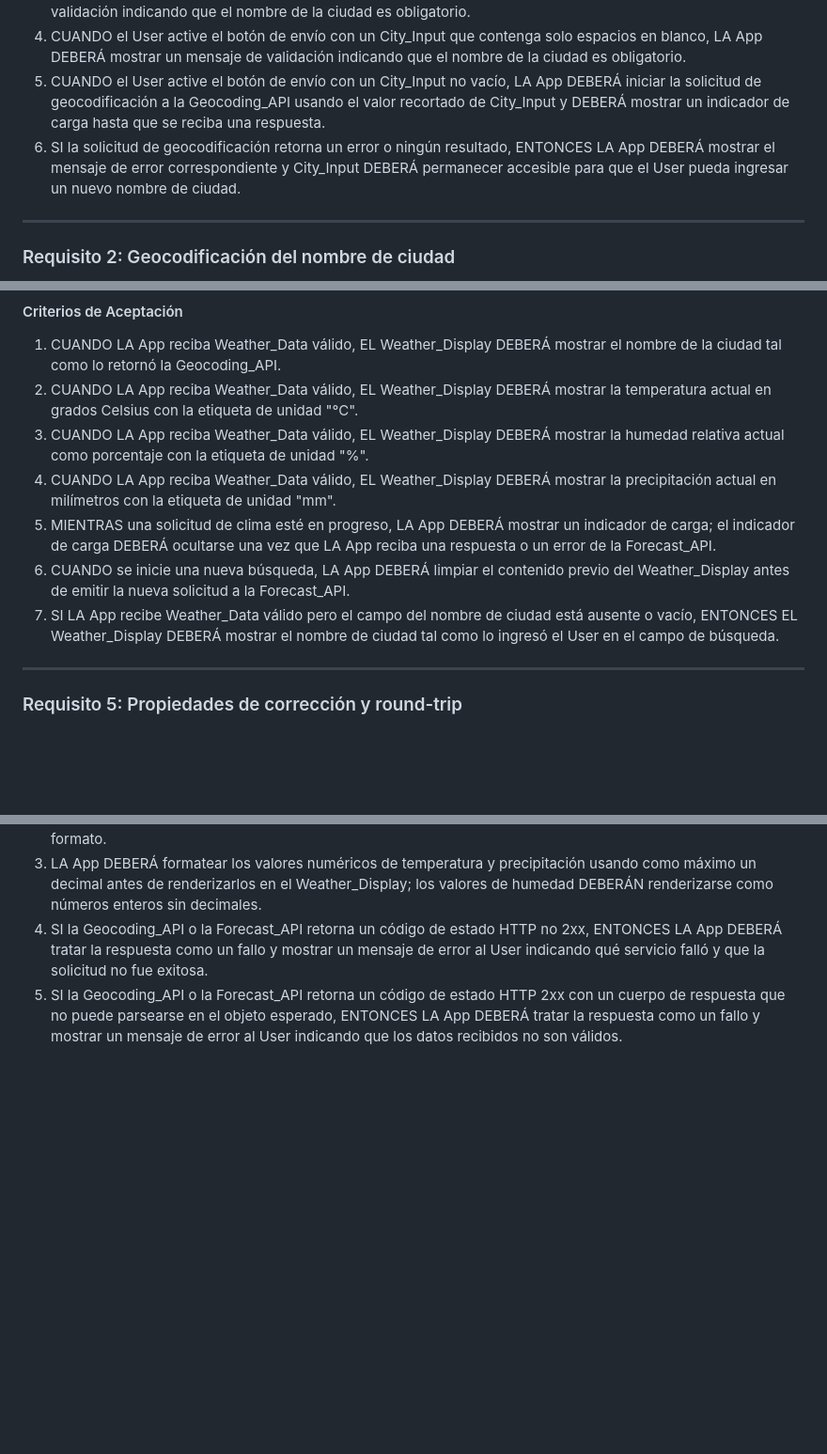
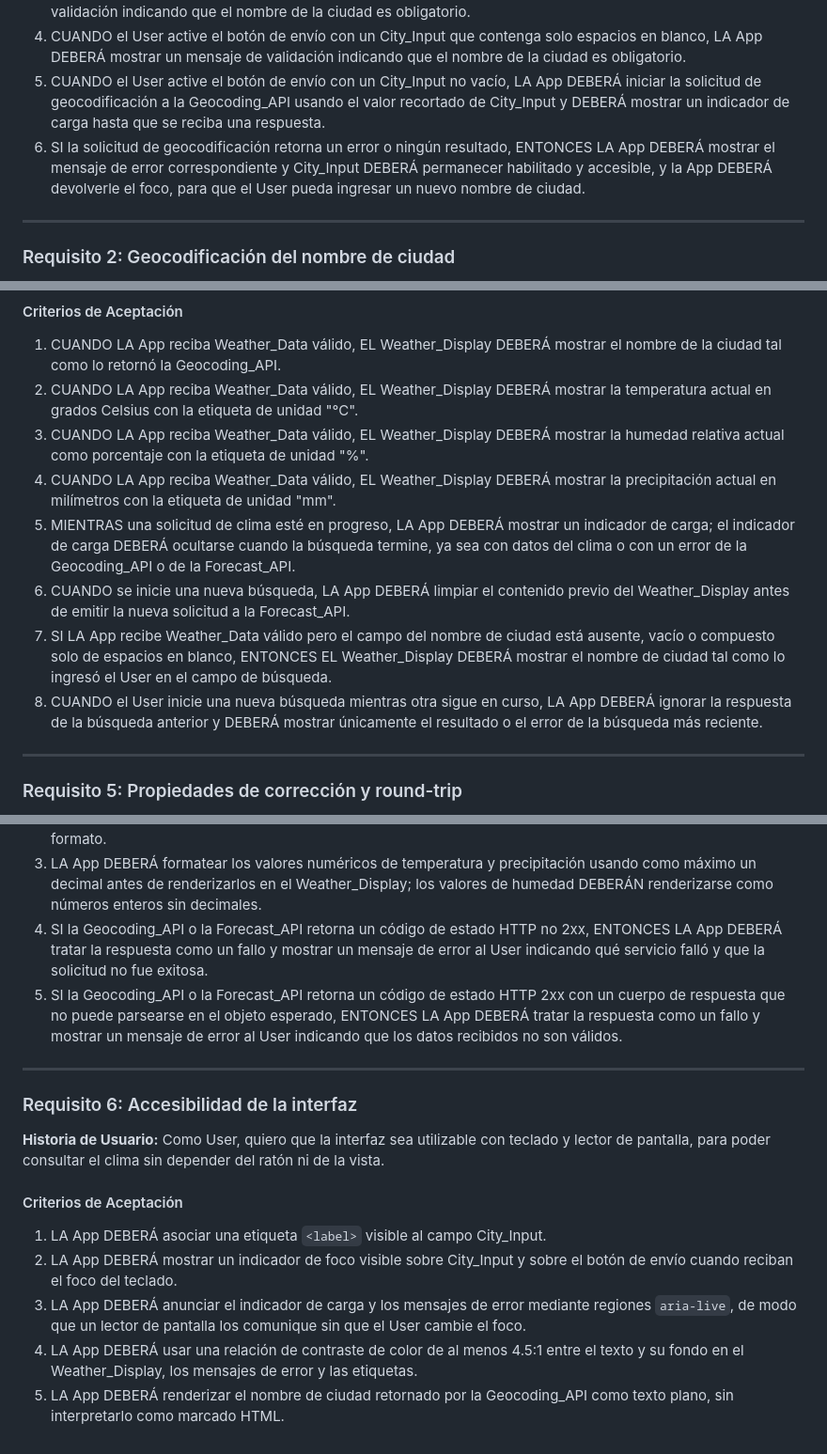
Before and after one commit to ValentinaCham/Lab03_Kiro_Specs, a Markdown page: requirements.md, 3 parts joined by grey strips. Shown at 94% size. Drawn GitHub-style; blank space fills up the shorter version.

Commit message:
docs(requirements): cerrar huecos de la revisión y agregar Req. 6 (accesibilidad)
- Req.3.1: humedad pasa a `relative_humidity_2m` (cierra D1 corrigiendo el
  requisito de mayor autoridad en vez de dejarlo contradiciendo al diseño).
- Req.1.6: se exige devolver el foco a City_Input (el diseño ya lo decía).
- Req.2.7 (nuevo): HTTP no-2xx de geocodificación; antes solo lo cubría 5.4
  y BR-GEO-08 citaba por error el 3.4 (que es del pronóstico).
- Req.3.6 (nuevo): rango de coordenadas; BR-FCT-03 no tenía criterio de origen.
- Req.4.5: el indicador se oculta ante cualquier terminación; antes quedaba
  visible si fallaba la geocodificación (viola INV-15).
- Req.4.7: un nombre en blanco también activa el fallback.
- Req.4.8 (nuevo): búsquedas concurrentes; BR §10 lo prometía sin respaldo.
- Req.6 (nuevo): accesibilidad y render como texto plano (XSS); BR-UI-08
  era una regla huérfana derivada de una tarea.

Co-Authored-By: Claude Sonnet 5.5 <noreply@anthropic.com>

```diff
--- a/requirements.md
+++ b/requirements.md
@@ -30,7 +30,7 @@ Esta feature describe una aplicación web que permite al usuario ingresar el nom
 3. CUANDO el User active el botón de envío con un City_Input vacío, LA App DEBERÁ mostrar un mensaje de validación indicando que el nombre de la ciudad es obligatorio.
 4. CUANDO el User active el botón de envío con un City_Input que contenga solo espacios en blanco, LA App DEBERÁ mostrar un mensaje de validación indicando que el nombre de la ciudad es obligatorio.
 5. CUANDO el User active el botón de envío con un City_Input no vacío, LA App DEBERÁ iniciar la solicitud de geocodificación a la Geocoding_API usando el valor recortado de City_Input y DEBERÁ mostrar un indicador de carga hasta que se reciba una respuesta.
-6. SI la solicitud de geocodificación retorna un error o ningún resultado, ENTONCES LA App DEBERÁ mostrar el mensaje de error correspondiente y City_Input DEBERÁ permanecer accesible para que el User pueda ingresar un nuevo nombre de ciudad.
+6. SI la solicitud de geocodificación retorna un error o ningún resultado, ENTONCES LA App DEBERÁ mostrar el mensaje de error correspondiente y City_Input DEBERÁ permanecer habilitado y accesible, y la App DEBERÁ devolverle el foco, para que el User pueda ingresar un nuevo nombre de ciudad.
 
 ---
 
@@ -73,9 +75,10 @@ Esta feature describe una aplicación web que permite al usuario ingresar el nom
 2. CUANDO LA App reciba Weather_Data válido, EL Weather_Display DEBERÁ mostrar la temperatura actual en grados Celsius con la etiqueta de unidad "°C".
 3. CUANDO LA App reciba Weather_Data válido, EL Weather_Display DEBERÁ mostrar la humedad relativa actual como porcentaje con la etiqueta de unidad "%".
 4. CUANDO LA App reciba Weather_Data válido, EL Weather_Display DEBERÁ mostrar la precipitación actual en milímetros con la etiqueta de unidad "mm".
-5. MIENTRAS una solicitud de clima esté en progreso, LA App DEBERÁ mostrar un indicador de carga; el indicador de carga DEBERÁ ocultarse una vez que LA App reciba una respuesta o un error de la Forecast_API.
+5. MIENTRAS una solicitud de clima esté en progreso, LA App DEBERÁ mostrar un indicador de carga; el indicador de carga DEBERÁ ocultarse cuando la búsqueda termine, ya sea con datos del clima o con un error de la Geocoding_API o de la Forecast_API.
 6. CUANDO se inicie una nueva búsqueda, LA App DEBERÁ limpiar el contenido previo del Weather_Display antes de emitir la nueva solicitud a la Forecast_API.
-7. SI LA App recibe Weather_Data válido pero el campo del nombre de ciudad está ausente o vacío, ENTONCES EL Weather_Display DEBERÁ mostrar el nombre de ciudad tal como lo ingresó el User en el campo de búsqueda.
+7. SI LA App recibe Weather_Data válido pero el campo del nombre de ciudad está ausente, vacío o compuesto solo de espacios en blanco, ENTONCES EL Weather_Display DEBERÁ mostrar el nombre de ciudad tal como lo ingresó el User en el campo de búsqueda.
+8. CUANDO el User inicie una nueva búsqueda mientras otra sigue en curso, LA App DEBERÁ ignorar la respuesta de la búsqueda anterior y DEBERÁ mostrar únicamente el resultado o el error de la búsqueda más reciente.
 
 ---
 
@@ -90,3 +93,17 @@ Esta feature describe una aplicación web que permite al usuario ingresar el nom
 3. LA App DEBERÁ formatear los valores numéricos de temperatura y precipitación usando como máximo un decimal antes de renderizarlos en el Weather_Display; los valores de humedad DEBERÁN renderizarse como números enteros sin decimales.
 4. SI la Geocoding_API o la Forecast_API retorna un código de estado HTTP no 2xx, ENTONCES LA App DEBERÁ tratar la respuesta como un fallo y mostrar un mensaje de error al User indicando qué servicio falló y que la solicitud no fue exitosa.
 5. SI la Geocoding_API o la Forecast_API retorna un código de estado HTTP 2xx con un cuerpo de respuesta que no puede parsearse en el objeto esperado, ENTONCES LA App DEBERÁ tratar la respuesta como un fallo y mostrar un mensaje de error al User indicando que los datos recibidos no son válidos.
+
+---
+
+### Requisito 6: Accesibilidad de la interfaz
+
+**Historia de Usuario:** Como User, quiero que la interfaz sea utilizable con teclado y lector de pantalla, para poder consultar el clima sin depender del ratón ni de la vista.
+
+#### Criterios de Aceptación
+
+1. LA App DEBERÁ asociar una etiqueta `<label>` visible al campo City_Input.
+2. LA App DEBERÁ mostrar un indicador de foco visible sobre City_Input y sobre el botón de envío cuando reciban el foco del teclado.
+3. LA App DEBERÁ anunciar el indicador de carga y los mensajes de error mediante regiones `aria-live`, de modo que un lector de pantalla los comunique sin que el User cambie el foco.
+4. LA App DEBERÁ usar una relación de contraste de color de al menos 4.5:1 entre el texto y su fondo en el Weather_Display, los mensajes de error y las etiquetas.
+5. LA App DEBERÁ renderizar el nombre de ciudad retornado por la Geocoding_API como texto plano, sin interpretarlo como marcado HTML.
```
Also changed, not shown: other parts of requirements.md (+3 -1 lines).
